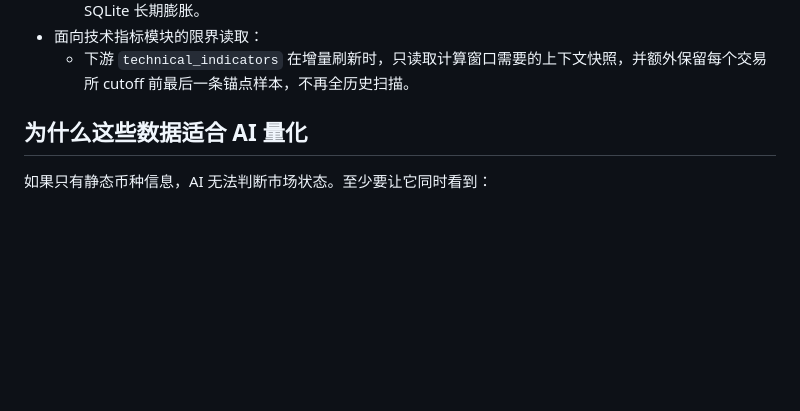
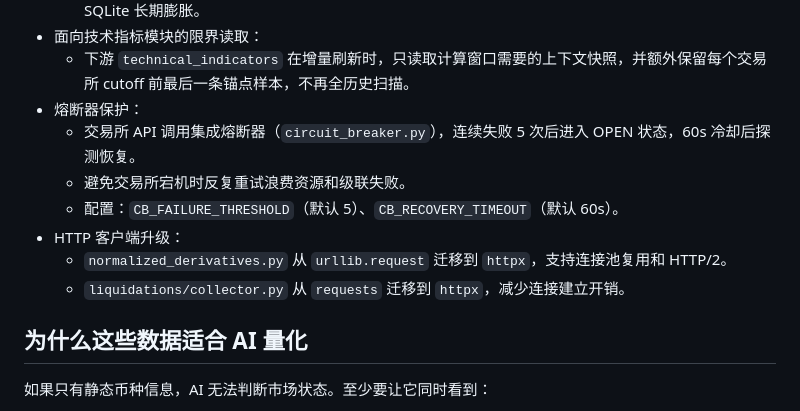
Before and after one commit to CnOxx1/EvoQuantV3, a Markdown page: data_layer/exchange_data/README.md, the part around the change. Rendered like a GitHub page; blank space fills up the shorter version.

```diff
--- a/data_layer/exchange_data/README.md
+++ b/data_layer/exchange_data/README.md
@@ -303,6 +303,13 @@
   - `tickers / orderbook_snapshots / funding_rates` 支持定时删除超过保留期的历史快照，避免 SQLite 长期膨胀。
 - 面向技术指标模块的限界读取：
   - 下游 `technical_indicators` 在增量刷新时，只读取计算窗口需要的上下文快照，并额外保留每个交易所 cutoff 前最后一条锚点样本，不再全历史扫描。
+- 熔断器保护：
+  - 交易所 API 调用集成熔断器（`circuit_breaker.py`），连续失败 5 次后进入 OPEN 状态，60s 冷却后探测恢复。
+  - 避免交易所宕机时反复重试浪费资源和级联失败。
+  - 配置：`CB_FAILURE_THRESHOLD`（默认 5）、`CB_RECOVERY_TIMEOUT`（默认 60s）。
+- HTTP 客户端升级：
+  - `normalized_derivatives.py` 从 `urllib.request` 迁移到 `httpx`，支持连接池复用和 HTTP/2。
+  - `liquidations/collector.py` 从 `requests` 迁移到 `httpx`，减少连接建立开销。
 
 ## 为什么这些数据适合 AI 量化
 
```
Also changed, not shown: api/README.md (+60 -0 lines).
